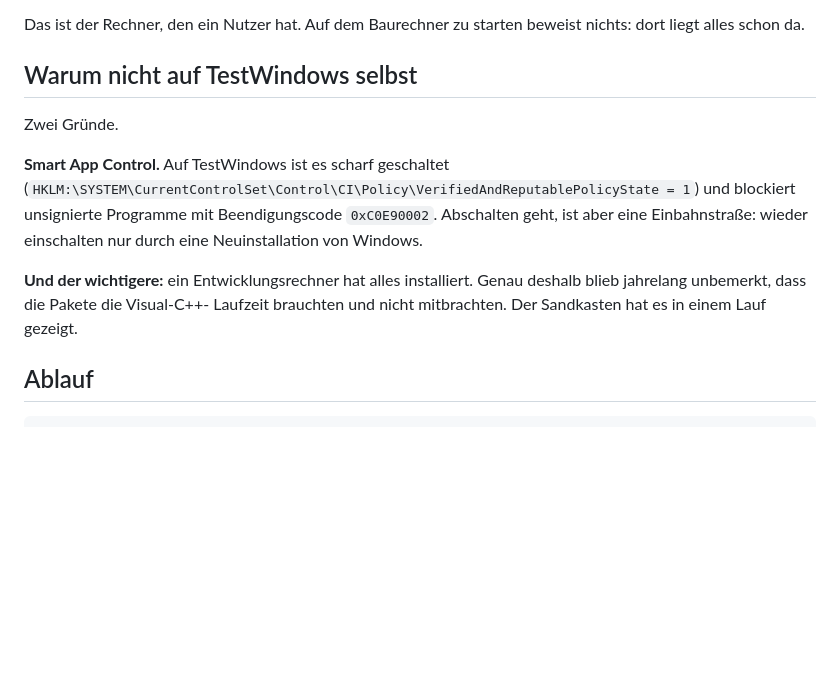
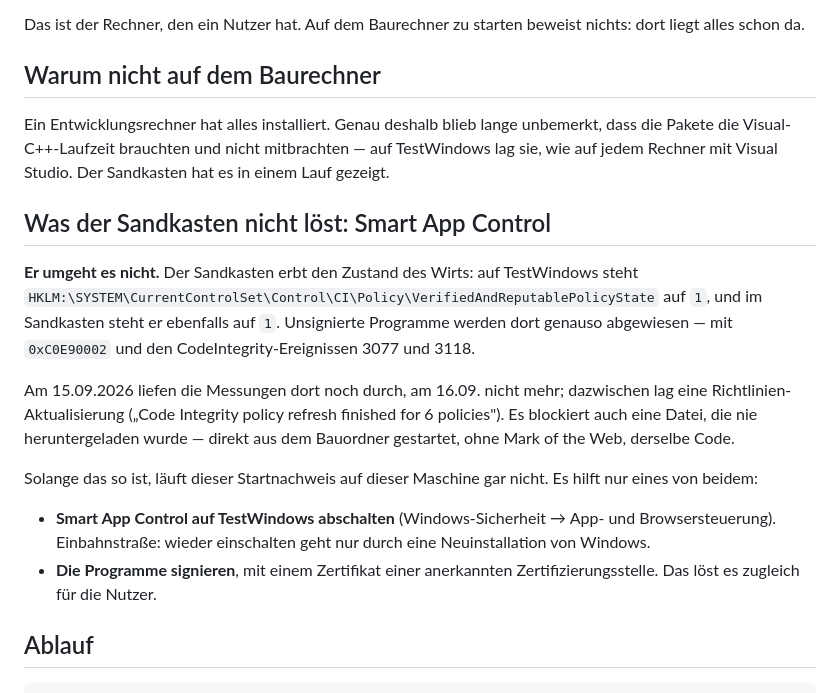
Before and after one commit to Dasevo-Digital/PrepSuite, a Markdown page: tool/windows-startcheck/LIESMICH.md, the part around the change. Rendered like a GitHub page; blank space fills up the shorter version.

Commit message:
Korrektur: der Sandkasten umgeht Smart App Control nicht
Gestern stand hier, der Startnachweis im Windows Sandbox loese das
Smart-App-Control-Problem nebenbei mit. Das stimmt nicht. Der Sandkasten
erbt den Zustand des Wirts: auf TestWindows steht
VerifiedAndReputablePolicyState auf 1, im Sandkasten ebenfalls, und
unsignierte Programme werden dort genauso abgewiesen - mit 0xC0E90002
und den CodeIntegrity-Ereignissen 3077 und 3118.

Am 15.09. liefen die Messungen noch durch, am 16.09. nicht mehr;
dazwischen lag eine Richtlinien-Aktualisierung. Auch eine Datei, die nie
heruntergeladen wurde und keine Mark of the Web traegt, wird blockiert.

Der eigentliche Grund fuer den Sandkasten bleibt richtig und ist der
wichtigere: ein Baurechner hat alles installiert, ein Nutzerrechner
nicht. Nur laesst der Nachweis sich auf dieser Maschine zurzeit nicht
fuehren - dafuer muesste Smart App Control aus oder die Programme
muessten signiert sein.

```diff
--- a/tool/windows-startcheck/LIESMICH.md
+++ b/tool/windows-startcheck/LIESMICH.md
@@ -8,20 +8,36 @@ Flutter, keine Laufzeit, die jemand für sie installiert hat.
 Das ist der Rechner, den ein Nutzer hat. Auf dem Baurechner zu starten
 beweist nichts: dort liegt alles schon da.
 
-## Warum nicht auf TestWindows selbst
+## Warum nicht auf dem Baurechner
 
-Zwei Gründe.
+Ein Entwicklungsrechner hat alles installiert. Genau deshalb blieb lange
+unbemerkt, dass die Pakete die Visual-C++-Laufzeit brauchten und nicht
+mitbrachten — auf TestWindows lag sie, wie auf jedem Rechner mit Visual
+Studio. Der Sandkasten hat es in einem Lauf gezeigt.
 
-**Smart App Control.** Auf TestWindows ist es scharf geschaltet
-(`HKLM:\SYSTEM\CurrentControlSet\Control\CI\Policy\VerifiedAndReputablePolicyState
-= 1`) und blockiert unsignierte Programme mit Beendigungscode
-`0xC0E90002`. Abschalten geht, ist aber eine Einbahnstraße: wieder
-einschalten nur durch eine Neuinstallation von Windows.
+## Was der Sandkasten nicht löst: Smart App Control
 
-**Und der wichtigere:** ein Entwicklungsrechner hat alles installiert.
-Genau deshalb blieb jahrelang unbemerkt, dass die Pakete die Visual-C++-
-Laufzeit brauchten und nicht mitbrachten. Der Sandkasten hat es in einem
-Lauf gezeigt.
+**Er umgeht es nicht.** Der Sandkasten erbt den Zustand des Wirts: auf
+TestWindows steht
+`HKLM:\SYSTEM\CurrentControlSet\Control\CI\Policy\VerifiedAndReputablePolicyState`
+auf `1`, und im Sandkasten steht er ebenfalls auf `1`. Unsignierte
+Programme werden dort genauso abgewiesen — mit `0xC0E90002` und den
+CodeIntegrity-Ereignissen 3077 und 3118.
+
+Am 15.09.2026 liefen die Messungen dort noch durch, am 16.09. nicht mehr;
+dazwischen lag eine Richtlinien-Aktualisierung („Code Integrity policy
+refresh finished for 6 policies"). Es blockiert auch eine Datei, die nie
+heruntergeladen wurde — direkt aus dem Bauordner gestartet, ohne Mark of
+the Web, derselbe Code.
+
+Solange das so ist, läuft dieser Startnachweis auf dieser Maschine gar
+nicht. Es hilft nur eines von beidem:
+
+- **Smart App Control auf TestWindows abschalten** (Windows-Sicherheit →
+  App- und Browsersteuerung). Einbahnstraße: wieder einschalten geht nur
+  durch eine Neuinstallation von Windows.
+- **Die Programme signieren**, mit einem Zertifikat einer anerkannten
+  Zertifizierungsstelle. Das löst es zugleich für die Nutzer.
 
 ## Ablauf
 
```
Also changed, not shown: ARCHITEKTUR.md (+7 -0 lines).
